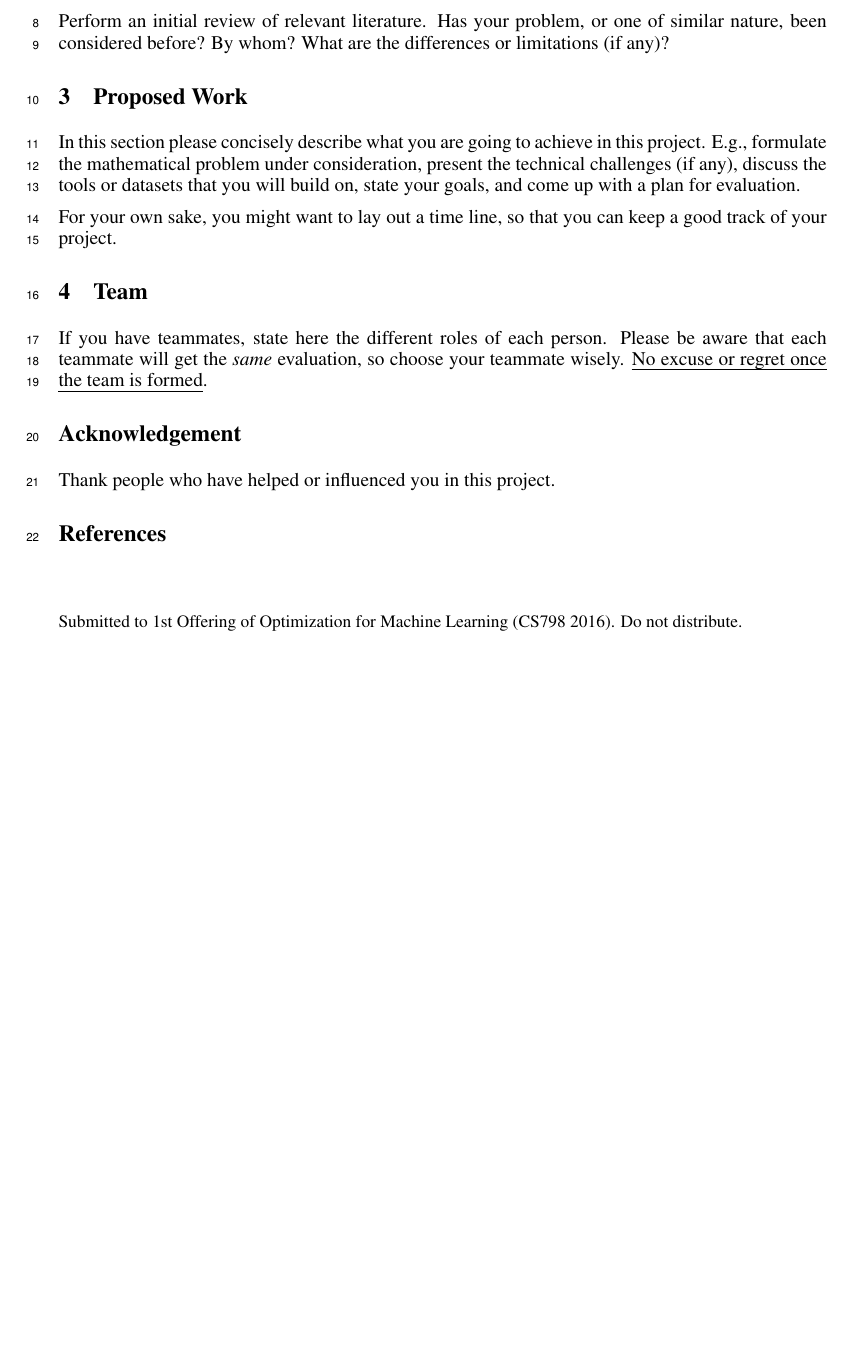
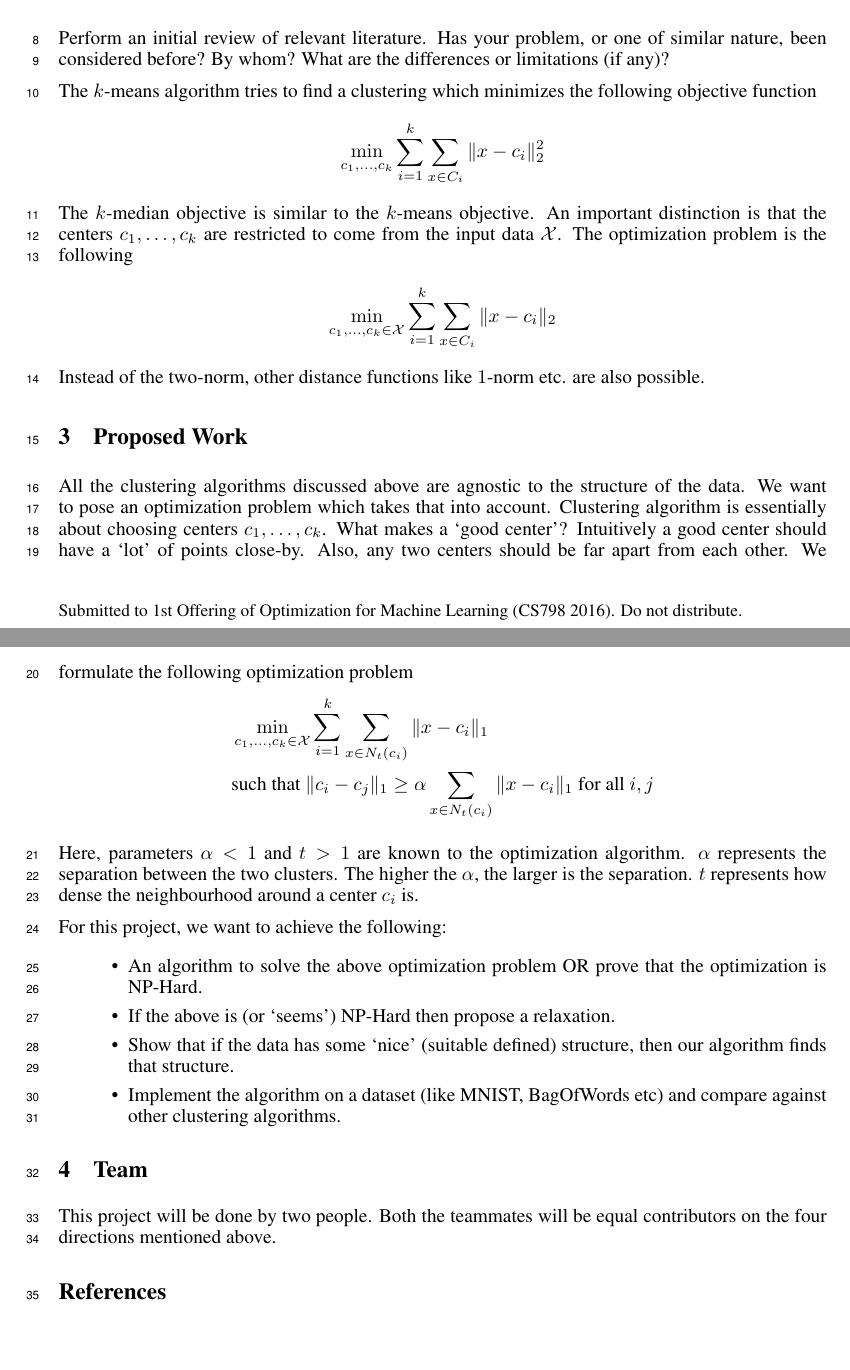
Before and after one commit to shrinuKushagra/OptimizationClustering, a LaTeX paper (proposal.tex): part of the page before the commit and two parts of pages 1 and 2 of 2 after it, the two joined at a grey line, cut so that both start at the same text, the shorter picture padded with empty space. Compiled offline with pdfLaTeX.

Commit message:
proposal

```diff
--- a/proposal.tex
+++ b/proposal.tex
@@ -35,6 +35,7 @@
 
 \usepackage[disable]{todonotes}
 
+\newcommand{\mc}{\mathcal}
 
 \title{Proposal for CS798, 2016 Fall\\ \large Optimization for Machine Learning}
 
@@ -65,17 +66,36 @@
 \section{Related Works}
 Perform an initial review of relevant literature. Has your problem, or one of similar nature, been considered before? By whom? What are the differences or limitations (if any)?
 
+The $k$-means algorithm tries to find a clustering which minimizes the following objective function
+\begin{align*}
+	\min_{c_1, \ldots, c_k} \sum_{i=1}^k \sum_{x \in C_i} \|x-c_i\|_2^2
+\end{align*}
+The $k$-median objective is similar to the $k$-means objective. An important distinction is that the centers $c_1, \ldots, c_k$ are restricted to come from the input data $\mc X$. The optimization problem is the following
+\begin{align*}
+	\min_{c_1, \ldots, c_k \in \mc X} \sum_{i=1}^k \sum_{x \in C_i} \|x-c_i\|_2
+\end{align*}
+Instead of the two-norm, other distance functions like $1$-norm etc. are also possible.
 \section{Proposed Work}
-In this section please concisely describe what you are going to achieve in this project. E.g., formulate the mathematical problem under consideration, present the technical challenges (if any), discuss the tools or datasets that you will build on, state your goals, and come up with a plan for evaluation.
+All the clustering algorithms discussed above are agnostic to the structure of the data. We want to pose an optimization problem which takes that into account. Clustering algorithm is essentially about choosing centers $c_1, \ldots, c_k$. What makes a `good center'? Intuitively a good center should have a `lot' of points close-by. Also, any two centers should be far apart from each other. We formulate the following optimization problem
+\begin{align*}
+	&\min_{c_1, \ldots, c_k \in \mc X} \sum_{i=1}^k \sum_{x \in N_t(c_i)} \|x-c_i\|_1 \\
+	& \text{such that } \|c_i - c_j\|_1 \ge \alpha  \sum_{x \in N_t(c_i)} \|x-c_i\|_1 \text{ for all }i, j
+\end{align*}
 
-For your own sake, you might want to lay out a time line, so that you can keep a good track of your project.
+Here, parameters $\alpha < 1$ and $t > 1$ are known to the optimization algorithm. $\alpha$ represents the separation between the two clusters. The higher the $\alpha$, the larger is the separation. $t$ represents how dense the neighbourhood around a center $c_i$ is.
+
+For this project, we want to achieve the following:
+\begin{itemize}
+\item An algorithm to solve the above optimization problem OR prove that the optimization is NP-Hard.
+\item If the above is (or `seems') NP-Hard then propose a relaxation.
+\item Show that if the data has some `nice' (suitable defined) structure, then our algorithm finds that structure.
+\item Implement the algorithm on a dataset (like MNIST, BagOfWords etc) and compare against other clustering algorithms.
+\end{itemize}
+
+%For your own sake, you might want to lay out a time line, so that you can keep a good track of your project.
 
 \section{Team}
-If you have teammates, state here the different roles of each person. Please be aware that each teammate will get the \emph{same} evaluation, so choose your teammate wisely. \uline{No excuse or regret once the team is formed}.
-
-
-\section*{Acknowledgement}
-Thank people who have helped or influenced you in this project.
+This project will be done by two people. Both the teammates will be equal contributors on the four directions mentioned above.
 
 \bibliographystyle{unsrtnat}
 \bibliography{proposal}
```
